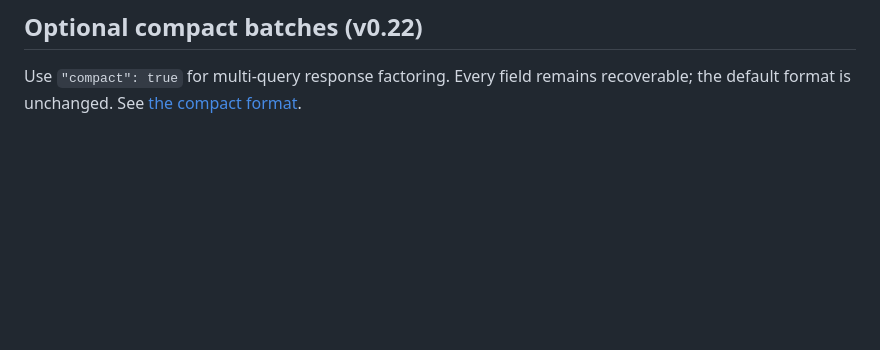
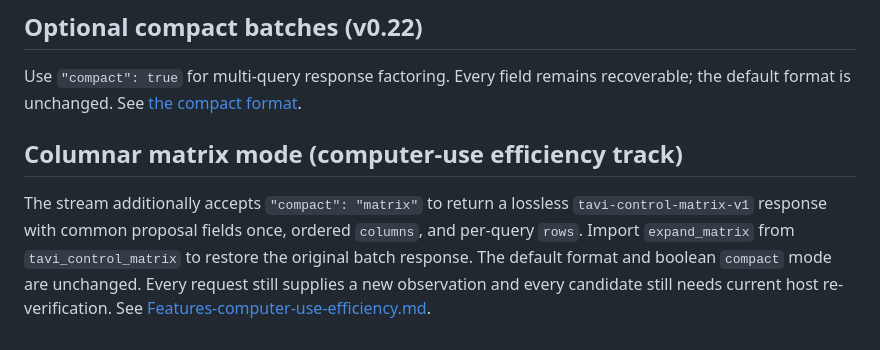
Before and after one commit to marceli1404/tavi, a Markdown page: Features-control-stream.md, the part around the change. Drawn GitHub-style; blank space fills up the shorter version.

Commit message:
docs(stream): explain opt-in matrix format and unchanged safety rules

```diff
--- a/Features-control-stream.md
+++ b/Features-control-stream.md
@@ -23,3 +23,14 @@ Five targeted tests cover direct batch-result parity, null probability/no author
 ## Optional compact batches (v0.22)
 
 Use `"compact": true` for multi-query response factoring. Every field remains recoverable; the default format is unchanged. See [the compact format](Features-control-compact.md).
+
+
+## Columnar matrix mode (computer-use efficiency track)
+
+The stream additionally accepts `"compact": "matrix"` to return a lossless
+`tavi-control-matrix-v1` response with common proposal fields once, ordered
+`columns`, and per-query `rows`. Import `expand_matrix` from
+`tavi_control_matrix` to restore the original batch response. The default
+format and boolean `compact` mode are unchanged. Every request still supplies
+a new observation and every candidate still needs current host re-verification.
+See [Features-computer-use-efficiency.md](Features-computer-use-efficiency.md).
```
